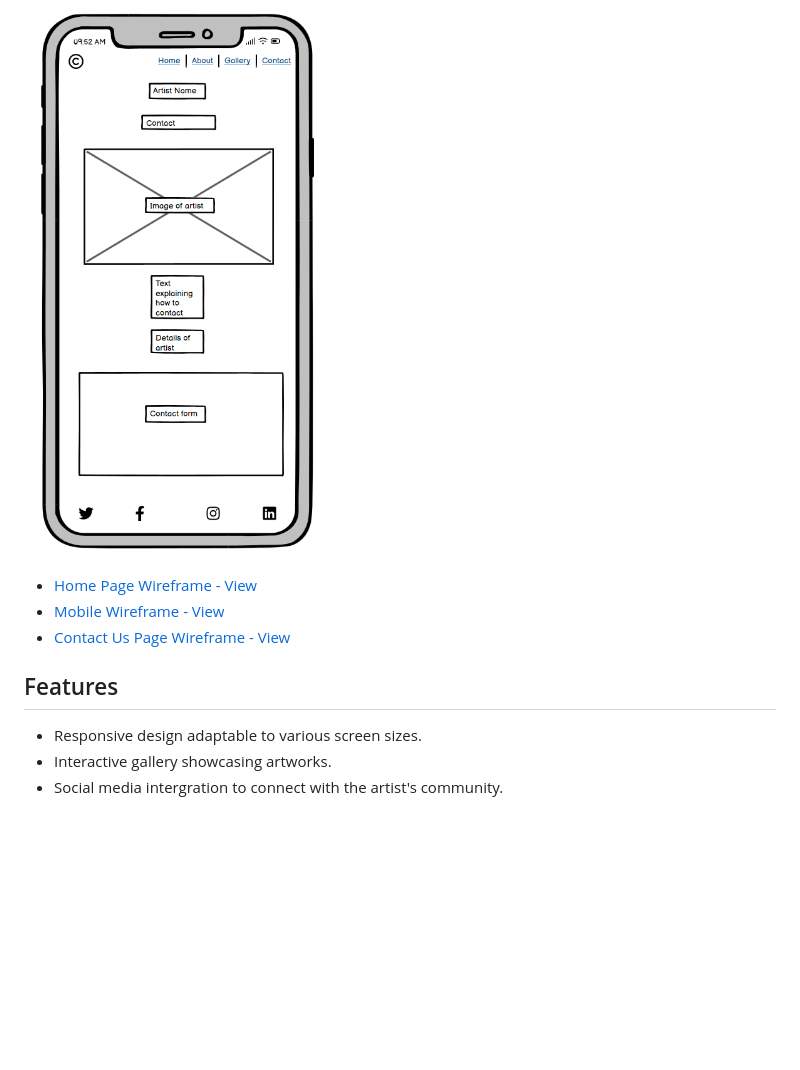
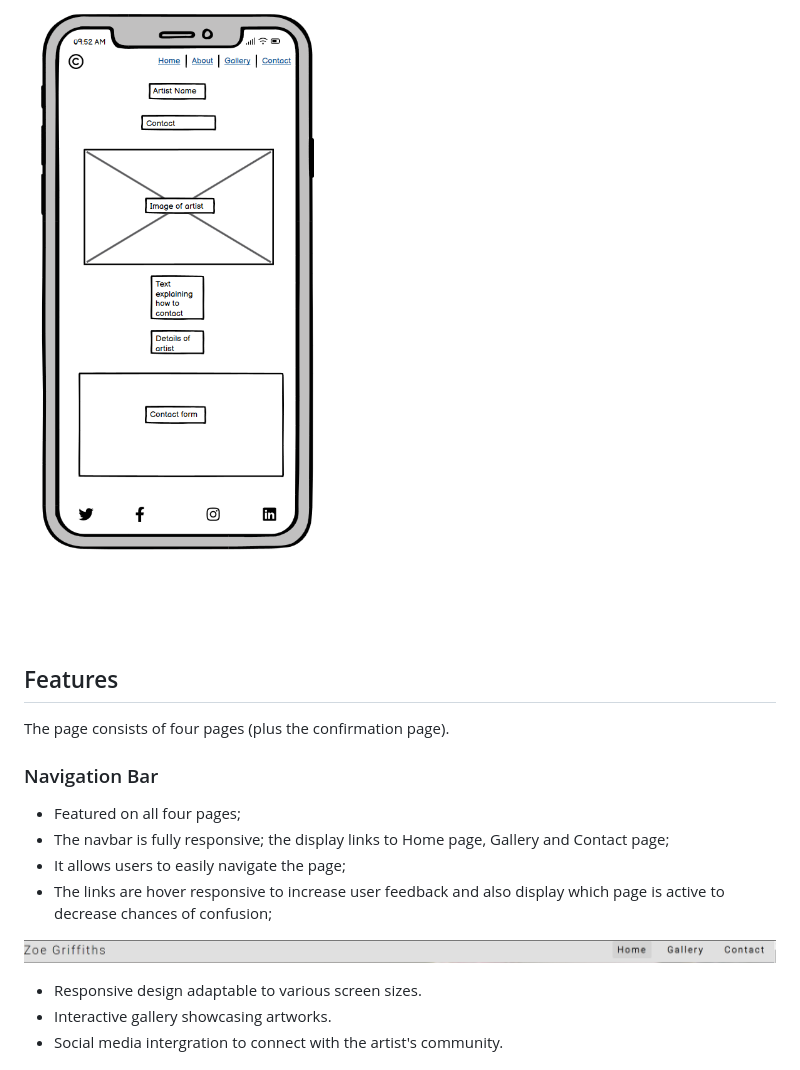
Before and after one commit to lewis-creates/z-griffiths, a Markdown page: README.md, the part around the change. Rendered like a GitHub page; pictures changed too: docs/features/navbar-hover.png (added); folded sections open; blank space fills up the shorter version.

Commit message:
Added content for feature section, added content for navbar section, added image for navbar section

```diff
--- a/README.md
+++ b/README.md
@@ -89,12 +89,22 @@ Below, a showcase of the desktop, tablet and mobile wireframes.
 <details><summary>Contact</summary>
 <img src="/docs/Wireframes/contact-smartphone.png">
 </details>
-
-- [Home Page Wireframe - View](link)
-- [Mobile Wireframe - View](link)
-- [Contact Us Page Wireframe - View](link)
+<br>
+<br>
+<br>
 
 ## Features
+
+The page consists of four pages (plus the confirmation page).
+
+### Navigation Bar
+
+- Featured on all four pages;
+- The navbar is fully responsive; the display links to Home page, Gallery and Contact page;
+- It allows users to easily navigate the page;
+- The links are hover responsive to increase user feedback and also display which page is active to decrease chances of confusion;
+
+![Navbar](docs/features/navbar-hover.png)
 
 - Responsive design adaptable to various screen sizes.
 - Interactive gallery showcasing artworks.
```
